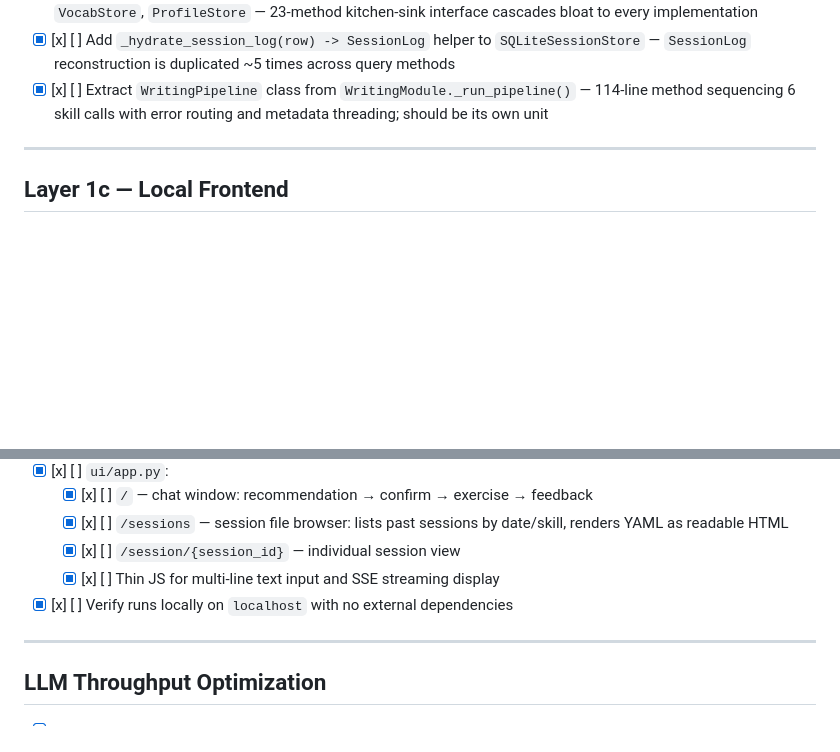
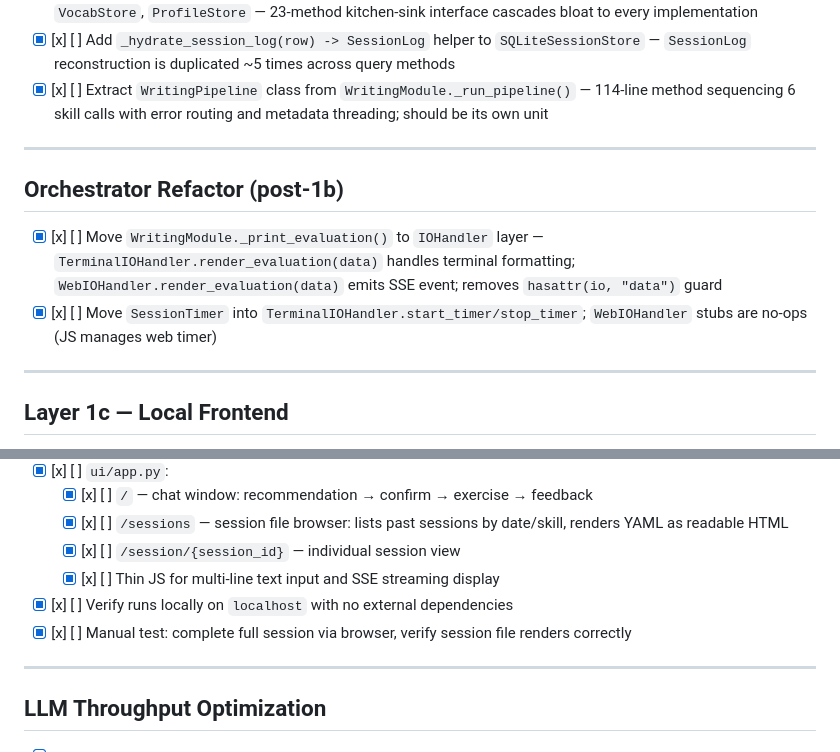
Before and after one commit to cookieTroll/language-tutor, a Markdown page: docs/CHECKLIST_FINISHED.md, 2 parts joined by grey strips. GitHub-like rendering; blank space fills up the shorter version.

```diff
--- a/docs/CHECKLIST_FINISHED.md
+++ b/docs/CHECKLIST_FINISHED.md
@@ -225,6 +225,13 @@ Items with at least two sign-offs (Validated + optionally Finished). Pulled from
 
 ---
 
+## Orchestrator Refactor (post-1b)
+
+- [x] [x] [ ] Move `WritingModule._print_evaluation()` to `IOHandler` layer — `TerminalIOHandler.render_evaluation(data)` handles terminal formatting; `WebIOHandler.render_evaluation(data)` emits SSE event; removes `hasattr(io, "data")` guard
+- [x] [x] [ ] Move `SessionTimer` into `TerminalIOHandler.start_timer/stop_timer`; `WebIOHandler` stubs are no-ops (JS manages web timer)
+
+---
+
 ## Layer 1c — Local Frontend
 
 - [x] [x] [ ] Choose framework — Flask
@@ -238,6 +245,7 @@ Items with at least two sign-offs (Validated + optionally Finished). Pulled from
   - [x] [x] [ ] `/session/{session_id}` — individual session view
   - [x] [x] [ ] Thin JS for multi-line text input and SSE streaming display
 - [x] [x] [ ] Verify runs locally on `localhost` with no external dependencies
+- [x] [x] [ ] Manual test: complete full session via browser, verify session file renders correctly
 
 ---
 
```
Also changed, not shown: docs/CHECKLIST.md (+0 -9 lines).
